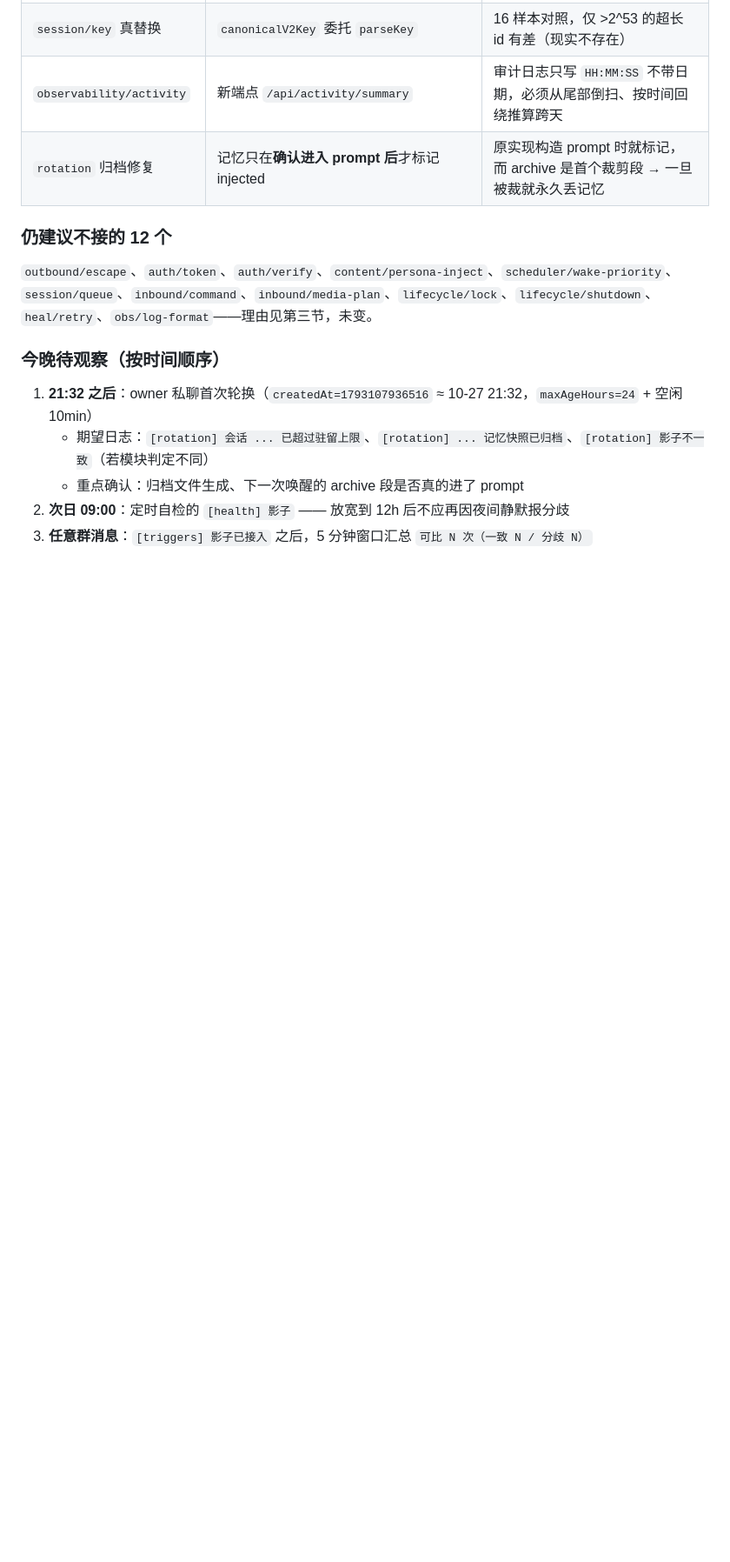
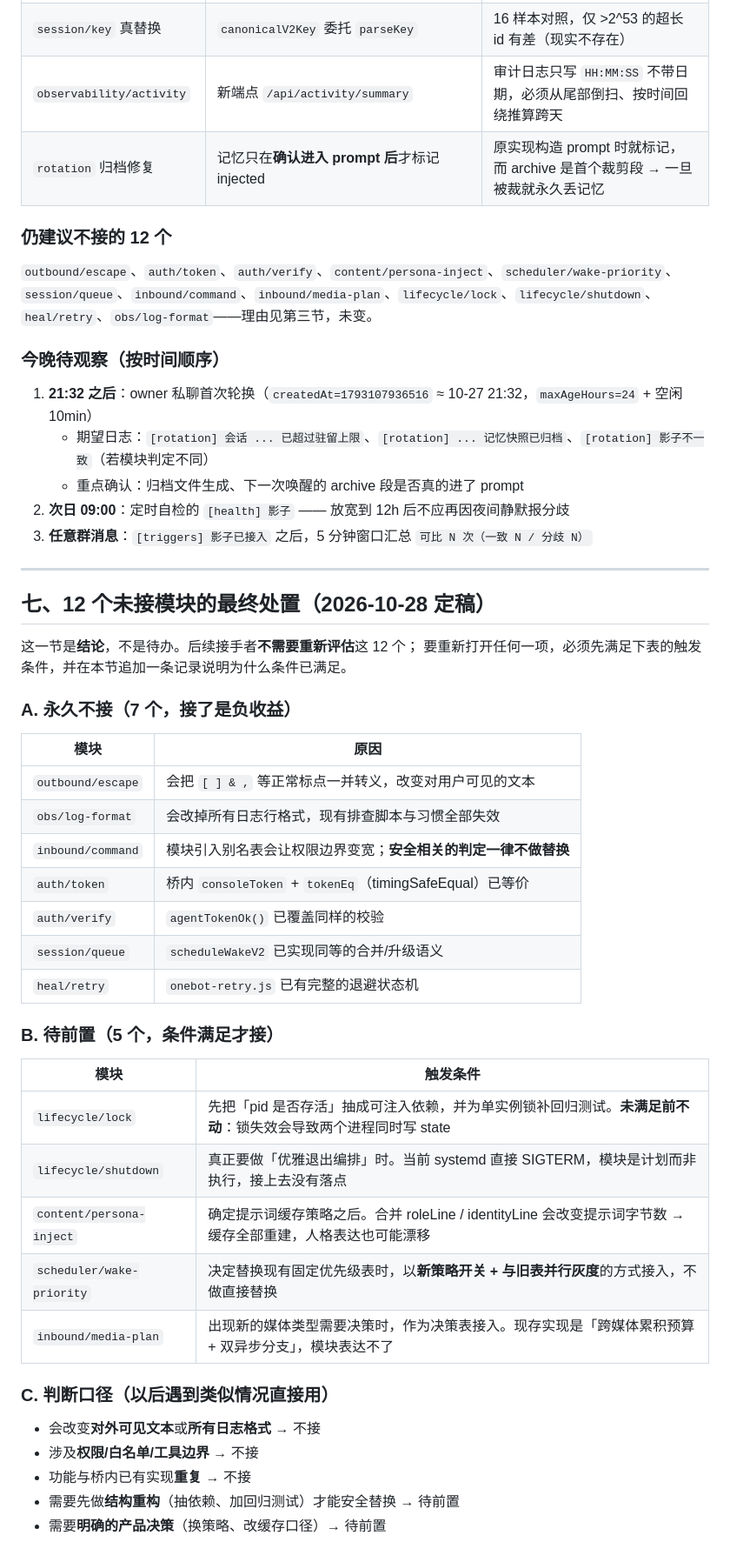
Before and after one commit to lantianbw/my_first-git, a Markdown page: docs/module-wiring-feasibility.md, the part around one of its changes. Shown at 87% size. Drawn GitHub-style; blank space fills up the shorter version.

Commit message:
docs: 给 12 个未接模块定稿处置（7 个永久不接 / 5 个待前置），避免重复评估

```diff
--- a/docs/module-wiring-feasibility.md
+++ b/docs/module-wiring-feasibility.md
@@ -100,3 +100,40 @@
    - 重点确认：归档文件生成、下一次唤醒的 archive 段是否真的进了 prompt
 2. **次日 09:00**：定时自检的 `[health] 影子` —— 放宽到 12h 后不应再因夜间静默报分歧
 3. **任意群消息**：`[triggers] 影子已接入` 之后，5 分钟窗口汇总 `可比 N 次（一致 N / 分歧 N）`
+
+---
+
+## 七、12 个未接模块的最终处置（2026-10-28 定稿）
+
+这一节是**结论**，不是待办。后续接手者**不需要重新评估**这 12 个；
+要重新打开任何一项，必须先满足下表的触发条件，并在本节追加一条记录说明为什么条件已满足。
+
+### A. 永久不接（7 个，接了是负收益）
+
+| 模块 | 原因 |
+|---|---|
+| `outbound/escape` | 会把 `[ ] & ,` 等正常标点一并转义，改变对用户可见的文本 |
+| `obs/log-format` | 会改掉所有日志行格式，现有排查脚本与习惯全部失效 |
+| `inbound/command` | 模块引入别名表会让权限边界变宽；**安全相关的判定一律不做替换** |
+| `auth/token` | 桥内 `consoleToken` + `tokenEq`（timingSafeEqual）已等价 |
+| `auth/verify` | `agentTokenOk()` 已覆盖同样的校验 |
+| `session/queue` | `scheduleWakeV2` 已实现同等的合并/升级语义 |
+| `heal/retry` | `onebot-retry.js` 已有完整的退避状态机 |
+
+### B. 待前置（5 个，条件满足才接）
+
+| 模块 | 触发条件 |
+|---|---|
+| `lifecycle/lock` | 先把「pid 是否存活」抽成可注入依赖，并为单实例锁补回归测试。**未满足前不动**：锁失效会导致两个进程同时写 state |
+| `lifecycle/shutdown` | 真正要做「优雅退出编排」时。当前 systemd 直接 SIGTERM，模块是计划而非执行，接上去没有落点 |
+| `content/persona-inject` | 确定提示词缓存策略之后。合并 roleLine / identityLine 会改变提示词字节数 → 缓存全部重建，人格表达也可能漂移 |
+| `scheduler/wake-priority` | 决定替换现有固定优先级表时，以**新策略开关 + 与旧表并行灰度**的方式接入，不做直接替换 |
+| `inbound/media-plan` | 出现新的媒体类型需要决策时，作为决策表接入。现存实现是「跨媒体累积预算 + 双异步分支」，模块表达不了 |
+
+### C. 判断口径（以后遇到类似情况直接用）
+
+- 会改变**对外可见文本**或**所有日志格式** → 不接
+- 涉及**权限/白名单/工具边界** → 不接
+- 功能与桥内已有实现**重复** → 不接
+- 需要先做**结构重构**（抽依赖、加回归测试）才能安全替换 → 待前置
+- 需要**明确的产品决策**（换策略、改缓存口径）→ 待前置
```
Also changed, not shown: other parts of docs/module-wiring-feasibility.md (+1 -1 lines).
